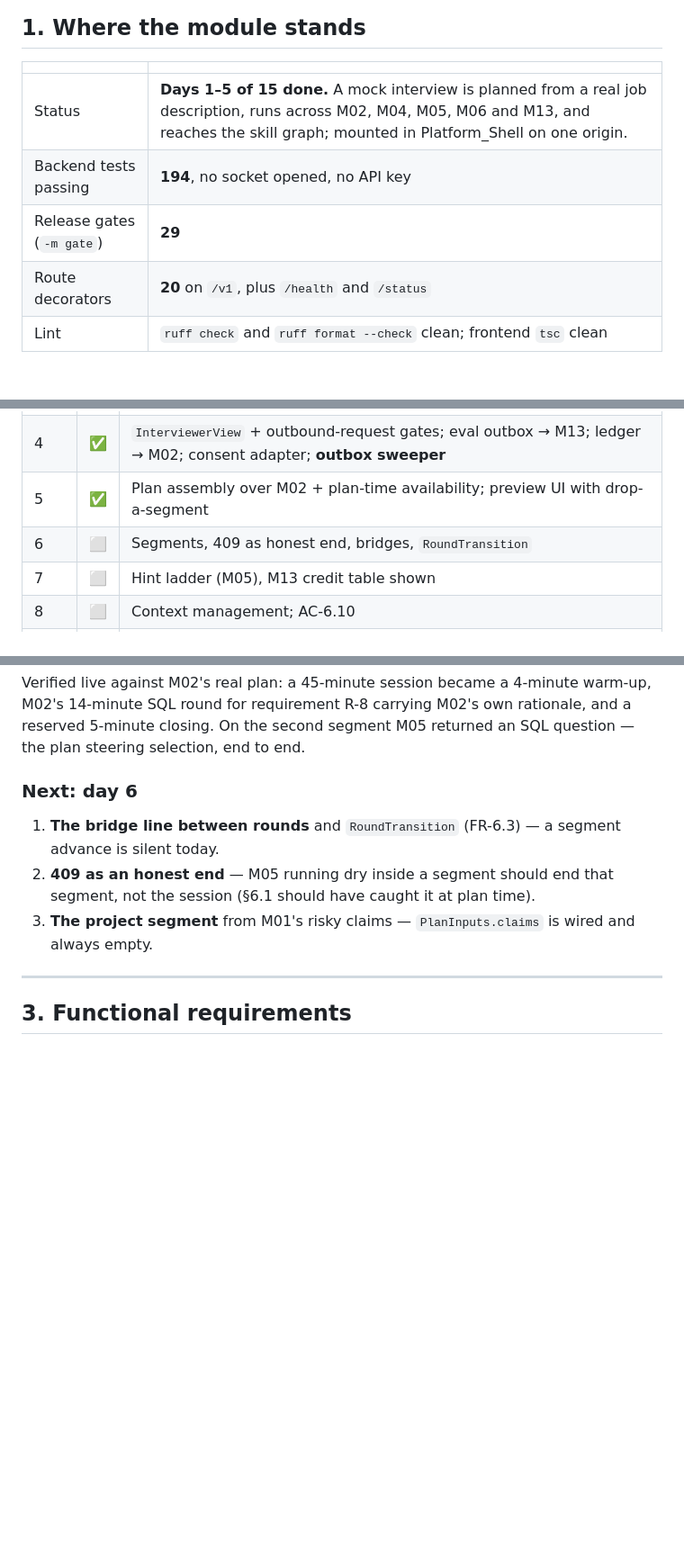
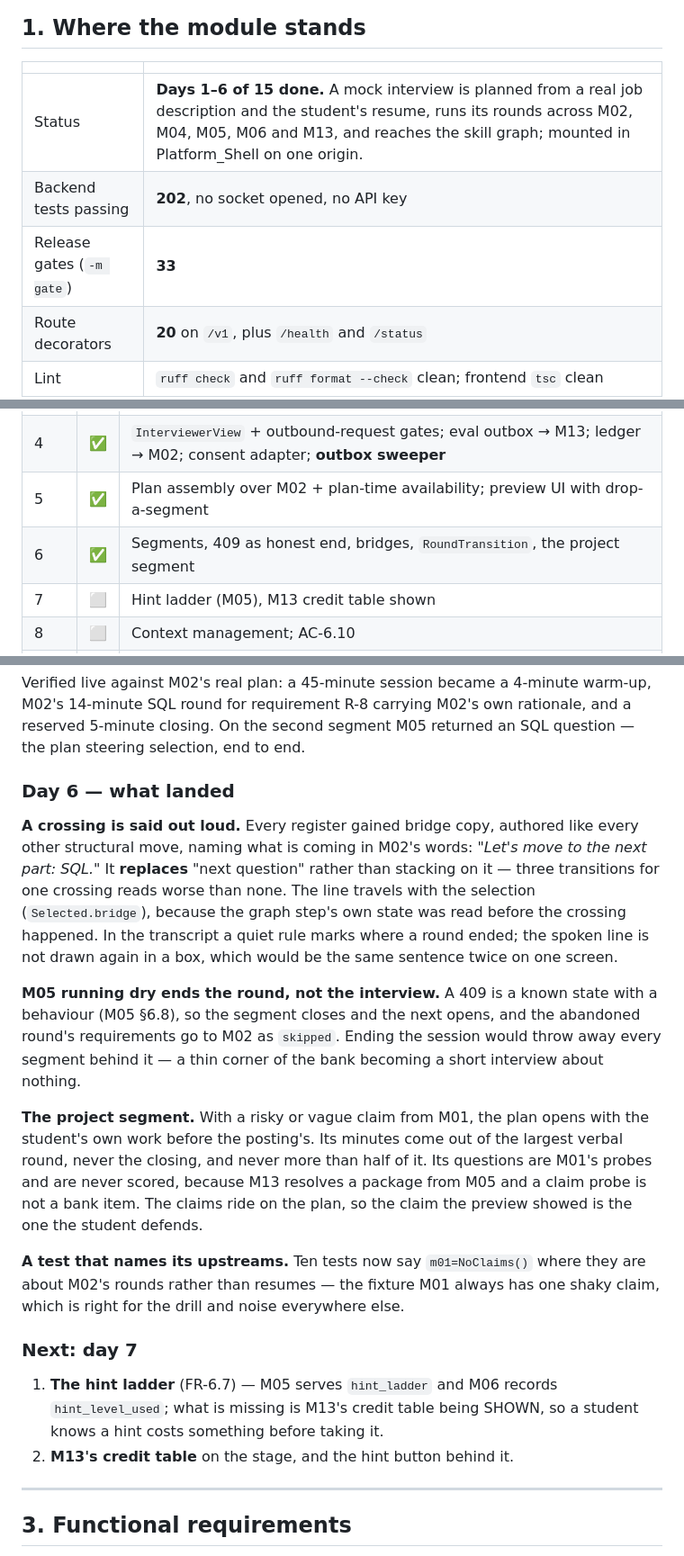
Before and after one commit to MNEMOS-PREP/Mock_Interview_Engine, a Markdown page: plan_in_depth/M06_Mock_Interview_Engine_TODO.md, 3 parts joined by grey strips. Shown at 90% size. Drawn GitHub-style; blank space fills up the shorter version.

Commit message:
M06 plan: day 6 landed — rounds that end, begin, and say so
Completion stays at 62%, and the number is right not to move: day 6 deepened
FR-6.3 without completing it, because per-segment personas wait on day 9. The
measure counts requirements, not work — which is the point of having one.

Recorded: why the bridge replaces "next question" rather than stacking on it,
why a 409 ends a round rather than the interview, and why the project
segment's minutes come out of the largest verbal round and never the closing.

Co-Authored-By: Claude Opus 5 <noreply@anthropic.com>

```diff
--- a/plan_in_depth/M06_Mock_Interview_Engine_TODO.md
+++ b/plan_in_depth/M06_Mock_Interview_Engine_TODO.md
@@ -41,9 +43,9 @@ _Nothing scouted for this module yet._
 
 | | |
 |---|---|
-| Status | **Days 1–5 of 15 done.** A mock interview is planned from a real job description, runs across M02, M04, M05, M06 and M13, and reaches the skill graph; mounted in Platform_Shell on one origin. |
-| Backend tests passing | **194**, no socket opened, no API key |
-| Release gates (`-m gate`) | **29** |
+| Status | **Days 1–6 of 15 done.** A mock interview is planned from a real job description and the student's resume, runs its rounds across M02, M04, M05, M06 and M13, and reaches the skill graph; mounted in Platform_Shell on one origin. |
+| Backend tests passing | **202**, no socket opened, no API key |
+| Release gates (`-m gate`) | **33** |
 | Route decorators | **20** on `/v1`, plus `/health` and `/status` |
 | Lint | `ruff check` and `ruff format --check` clean; frontend `tsc` clean |
 | Frontend | five screens on `:5206`; **mounted in Platform_Shell** on `:5173` at `/mock`, with `interviews`/`drills`/`agents` in its proxy table |
@@ -72,7 +74,7 @@ _Nothing scouted for this module yet._
 | 3 | ✅ | `ProbeStrategist` structured call, derived rungs, `break_depth`, `ProvisionalOutcome` → M05; LangGraph adopted (§15.6) |
 | 4 | ✅ | `InterviewerView` + outbound-request gates; eval outbox → M13; ledger → M02; consent adapter; **outbox sweeper** |
 | 5 | ✅ | Plan assembly over M02 + plan-time availability; preview UI with drop-a-segment |
-| 6 | ⬜ | Segments, 409 as honest end, bridges, `RoundTransition` |
+| 6 | ✅ | Segments, 409 as honest end, bridges, `RoundTransition`, the project segment |
 | 7 | ⬜ | Hint ladder (M05), M13 credit table shown |
 | 8 | ⬜ | Context management; AC-6.10 |
 | 9 | ⬜ | Personas (7) as data, modes (4) as configs, guard |
@@ -210,14 +212,40 @@ warm-up, M02's 14-minute SQL round for requirement R-8 carrying M02's own
 rationale, and a reserved 5-minute closing. On the second segment M05 returned
 an SQL question — the plan steering selection, end to end.
 
-### Next: day 6
+### Day 6 — what landed
 
-1. **The bridge line between rounds** and `RoundTransition` (FR-6.3) — a
-   segment advance is silent today.
-2. **409 as an honest end** — M05 running dry inside a segment should end that
-   segment, not the session (§6.1 should have caught it at plan time).
-3. **The project segment** from M01's risky claims — `PlanInputs.claims` is
-   wired and always empty.
+**A crossing is said out loud.** Every register gained bridge copy, authored
+like every other structural move, naming what is coming in M02's words:
+*"Let's move to the next part: SQL."* It **replaces** "next question" rather
+than stacking on it — three transitions for one crossing reads worse than
+none. The line travels with the selection (`Selected.bridge`), because the
+graph step's own state was read before the crossing happened. In the
+transcript a quiet rule marks where a round ended; the spoken line is not
+drawn again in a box, which would be the same sentence twice on one screen.
+
+**M05 running dry ends the round, not the interview.** A 409 is a known state
+with a behaviour (M05 §6.8), so the segment closes and the next opens, and the
+abandoned round's requirements go to M02 as `skipped`. Ending the session
+would throw away every segment behind it — a thin corner of the bank becoming
+a short interview about nothing.
+
+**The project segment.** With a risky or vague claim from M01, the plan opens
+with the student's own work before the posting's. Its minutes come out of the
+largest verbal round, never the closing, and never more than half of it. Its
+questions are M01's probes and are never scored, because M13 resolves a
+package from M05 and a claim probe is not a bank item. The claims ride on the
+plan, so the claim the preview showed is the one the student defends.
+
+**A test that names its upstreams.** Ten tests now say `m01=NoClaims()` where
+they are about M02's rounds rather than resumes — the fixture M01 always has
+one shaky claim, which is right for the drill and noise everywhere else.
+
+### Next: day 7
+
+1. **The hint ladder** (FR-6.7) — M05 serves `hint_ladder` and M06 records
+   `hint_level_used`; what is missing is M13's credit table being SHOWN, so a
+   student knows a hint costs something before taking it.
+2. **M13's credit table** on the stage, and the hint button behind it.
 
 ---
 
```
Also changed, not shown: other parts of plan_in_depth/M06_Mock_Interview_Engine_TODO.md (+4 -2 lines).
